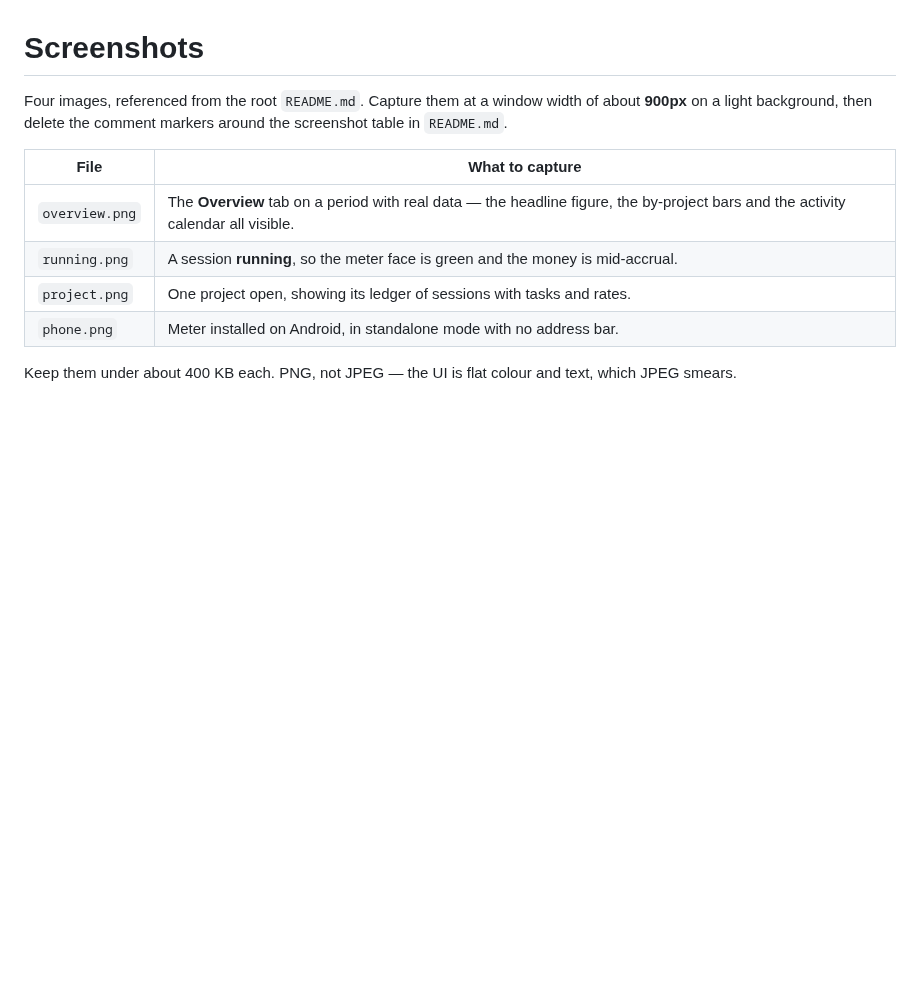
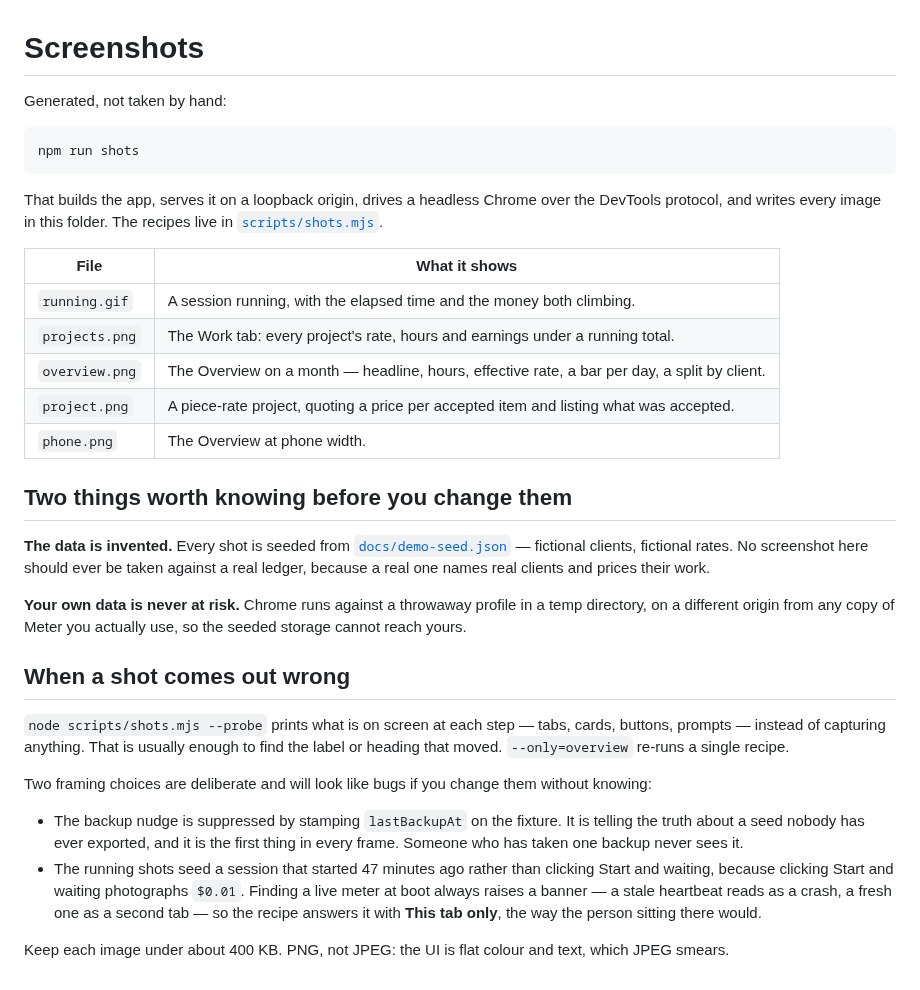
Before and after one commit to Ahmed41022/meter, a Markdown page: docs/images/README.md, the part around the change. GitHub-like rendering; blank space fills up the shorter version.

````diff
--- a/docs/images/README.md
+++ b/docs/images/README.md
@@ -1,15 +1,52 @@
 # Screenshots
 
-Four images, referenced from the root `README.md`. Capture them at a window
-width of about **900px** on a light background, then delete the comment
-markers around the screenshot table in `README.md`.
+Generated, not taken by hand:
 
-| File | What to capture |
+```bash
+npm run shots
+```
+
+That builds the app, serves it on a loopback origin, drives a headless Chrome
+over the DevTools protocol, and writes every image in this folder. The recipes
+live in [`scripts/shots.mjs`](../../scripts/shots.mjs).
+
+| File | What it shows |
 | --- | --- |
-| `overview.png` | The **Overview** tab on a period with real data — the headline figure, the by-project bars and the activity calendar all visible. |
-| `running.png` | A session **running**, so the meter face is green and the money is mid-accrual. |
-| `project.png` | One project open, showing its ledger of sessions with tasks and rates. |
-| `phone.png` | Meter installed on Android, in standalone mode with no address bar. |
+| `running.gif` | A session running, with the elapsed time and the money both climbing. |
+| `projects.png` | The Work tab: every project's rate, hours and earnings under a running total. |
+| `overview.png` | The Overview on a month — headline, hours, effective rate, a bar per day, a split by client. |
+| `project.png` | A piece-rate project, quoting a price per accepted item and listing what was accepted. |
+| `phone.png` | The Overview at phone width. |
 
-Keep them under about 400 KB each. PNG, not JPEG — the UI is flat colour and
+## Two things worth knowing before you change them
+
+**The data is invented.** Every shot is seeded from
+[`docs/demo-seed.json`](../demo-seed.json) — fictional clients, fictional
+rates. No screenshot here should ever be taken against a real ledger, because
+a real one names real clients and prices their work.
+
+**Your own data is never at risk.** Chrome runs against a throwaway profile in
+a temp directory, on a different origin from any copy of Meter you actually
+use, so the seeded storage cannot reach yours.
+
+## When a shot comes out wrong
+
+`node scripts/shots.mjs --probe` prints what is on screen at each step — tabs,
+cards, buttons, prompts — instead of capturing anything. That is usually enough
+to find the label or heading that moved. `--only=overview` re-runs a single
+recipe.
+
+Two framing choices are deliberate and will look like bugs if you change them
+without knowing:
+
+- The backup nudge is suppressed by stamping `lastBackupAt` on the fixture.
+  It is telling the truth about a seed nobody has ever exported, and it is the
+  first thing in every frame. Someone who has taken one backup never sees it.
+- The running shots seed a session that started 47 minutes ago rather than
+  clicking Start and waiting, because clicking Start and waiting photographs
+  `$0.01`. Finding a live meter at boot always raises a banner — a stale
+  heartbeat reads as a crash, a fresh one as a second tab — so the recipe
+  answers it with **This tab only**, the way the person sitting there would.
+
+Keep each image under about 400 KB. PNG, not JPEG: the UI is flat colour and
 text, which JPEG smears.
````
Also changed, not shown: README.md (+20 -15 lines), docs/images/overview.png (added), docs/images/phone.png (added), docs/images/project.png (added), docs/images/projects.png (added), docs/images/running.gif (added), 2 other files.
